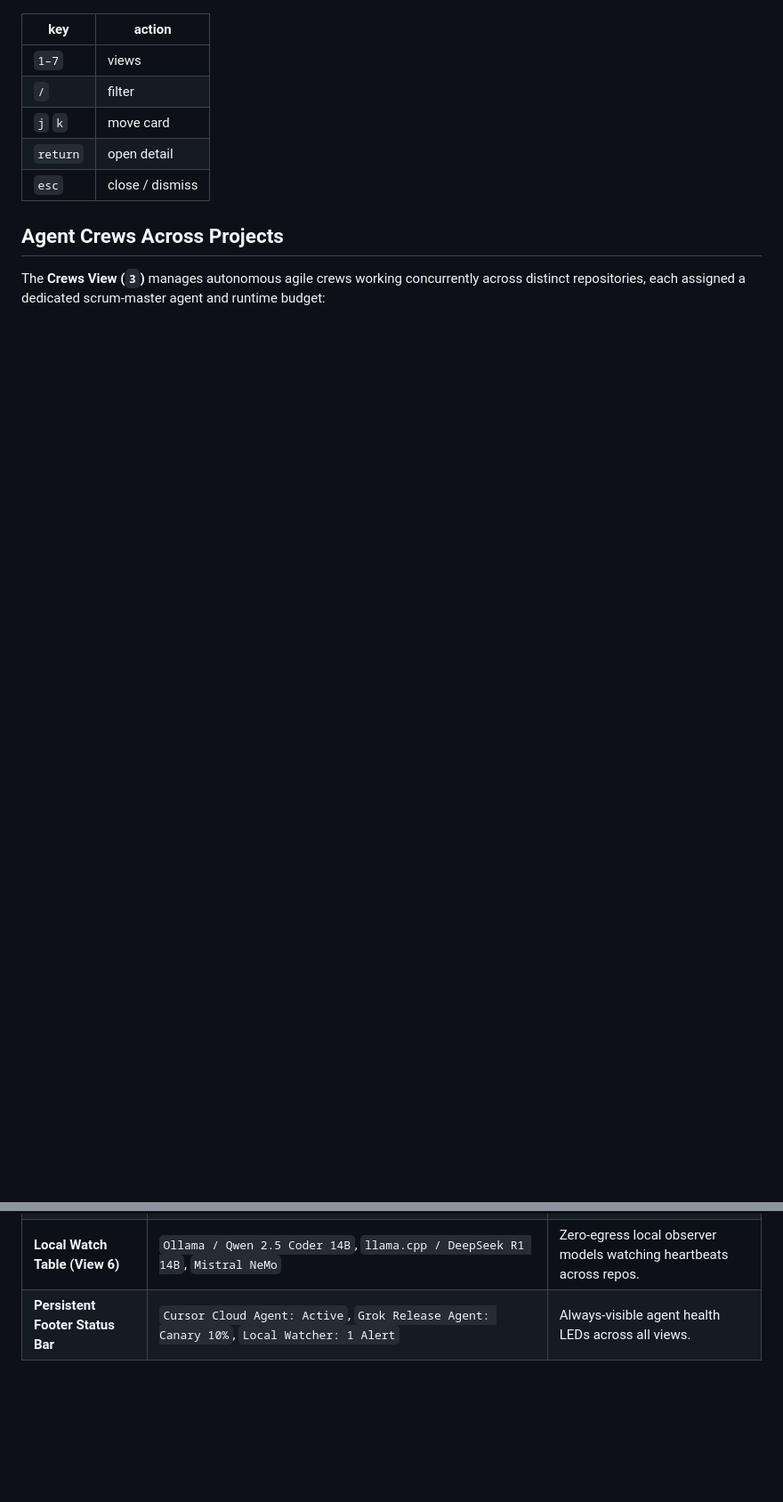
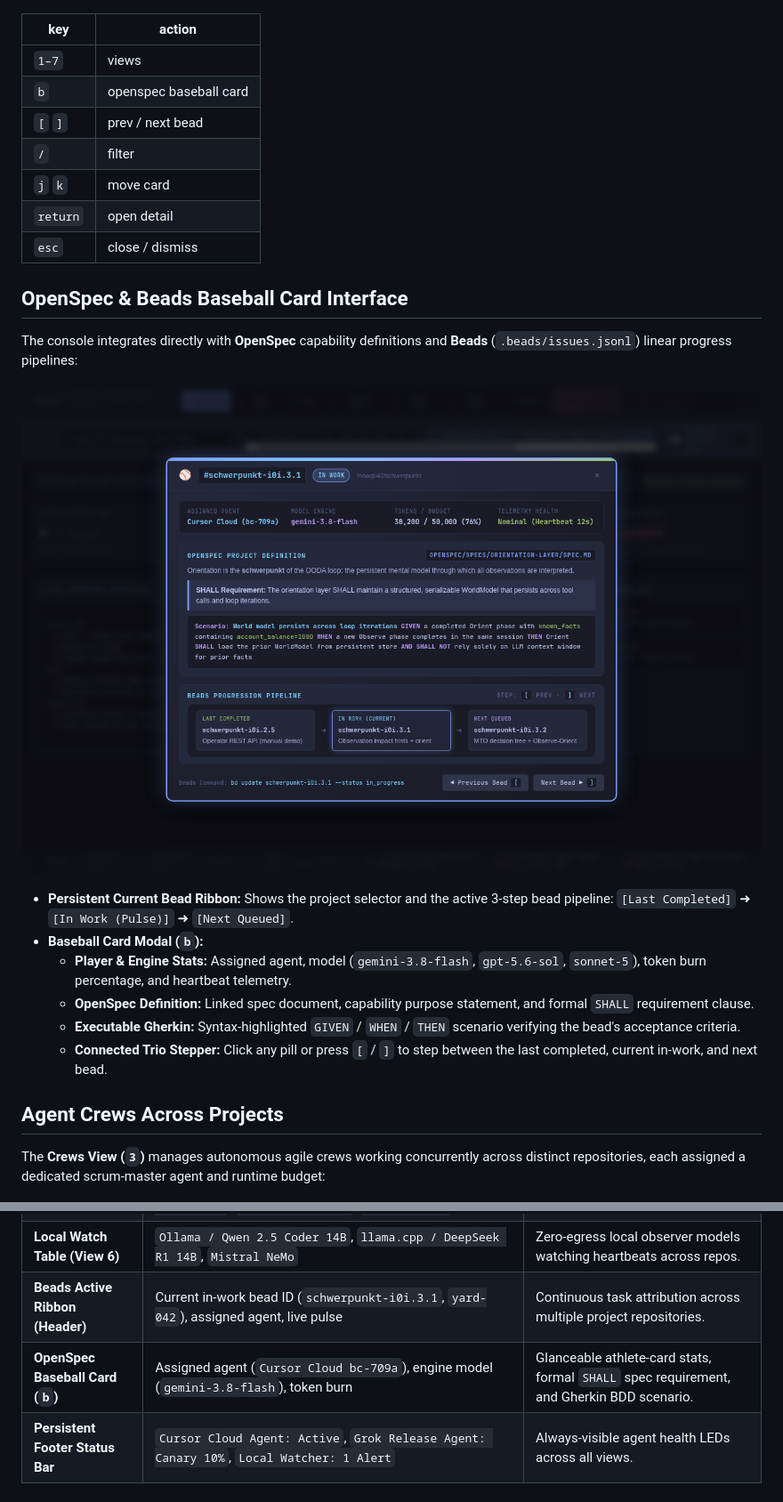
Before and after one commit to mowgli42/yard-console, a Markdown page: README.md, 2 parts joined by grey strips. Shown at 89% size. Drawn GitHub-style; pictures changed too: docs/images/07_baseball_card_openspec.png (added); blank space fills up the shorter version.

Commit message:
feat: add OpenSpec and Beads Baseball Card progress interface with trio stepper and keyboard routing

```diff
--- a/README.md
+++ b/README.md
@@ -21,10 +21,25 @@ Open `index.html`. Tokyo Night. Keyboard first.
 | key | action |
 |---|---|
 | `1–7` | views |
+| `b` | openspec baseball card |
+| `[` `]` | prev / next bead |
 | `/` | filter |
 | `j` `k` | move card |
 | `return` | open detail |
 | `esc` | close / dismiss |
+
+## OpenSpec & Beads Baseball Card Interface
+
+The console integrates directly with **OpenSpec** capability definitions and **Beads** (`.beads/issues.jsonl`) linear progress pipelines:
+
+![OpenSpec & Beads Baseball Card](docs/images/07_baseball_card_openspec.png)
+
+- **Persistent Current Bead Ribbon:** Shows the project selector and the active 3-step bead pipeline: `[Last Completed]` ➜ `[In Work (Pulse)]` ➜ `[Next Queued]`.
+- **Baseball Card Modal (`b`):**
+  - **Player & Engine Stats:** Assigned agent, model (`gemini-3.8-flash`, `gpt-5.6-sol`, `sonnet-5`), token burn percentage, and heartbeat telemetry.
+  - **OpenSpec Definition:** Linked spec document, capability purpose statement, and formal `SHALL` requirement clause.
+  - **Executable Gherkin:** Syntax-highlighted `GIVEN` / `WHEN` / `THEN` scenario verifying the bead's acceptance criteria.
+  - **Connected Trio Stepper:** Click any pill or press `[` / `]` to step between the last completed, current in-work, and next bead.
 
 ## Agent Crews Across Projects
 
@@ -53,6 +68,8 @@ The **Crews View (`3`)** manages autonomous agile crews working concurrently acr
 | **Crews Matrix (View 3)** | `agent-scrum-core`, `agent-scrum-backup`, `agent-scrum-ooda`, `agent-scrum-reconcile`, `agent-scrum-release`, `agent-scrum-watch`, `agent-scrum-omarchy` | Scrum-master agents capping WIP across 7 distributed repositories. |
 | **Cursor Build Table (View 4)** | `Cursor Cloud (bc-709a / gpt-5.6-sol)`, `Cursor Local (Sonnet 5)`, `gemini-3.8-flash`, `composer-2.5` | Granular builder model attribution per branch, repo & PR. |
 | **Local Watch Table (View 6)** | `Ollama / Qwen 2.5 Coder 14B`, `llama.cpp / DeepSeek R1 14B`, `Mistral NeMo` | Zero-egress local observer models watching heartbeats across repos. |
+| **Beads Active Ribbon (Header)** | Current in-work bead ID (`schwerpunkt-i0i.3.1`, `yard-042`), assigned agent, live pulse | Continuous task attribution across multiple project repositories. |
+| **OpenSpec Baseball Card (`b`)** | Assigned agent (`Cursor Cloud bc-709a`), engine model (`gemini-3.8-flash`), token burn | Glanceable athlete-card stats, formal `SHALL` spec requirement, and Gherkin BDD scenario. |
 | **Persistent Footer Status Bar** | `Cursor Cloud Agent: Active`, `Grok Release Agent: Canary 10%`, `Local Watcher: 1 Alert` | Always-visible agent health LEDs across all views. |
 
 ## What this is not
```
Also changed, not shown: docs/C4-ARCHITECTURE.md (+3 -0 lines), openspec/project.md (+1 -0 lines), 5 other files.
